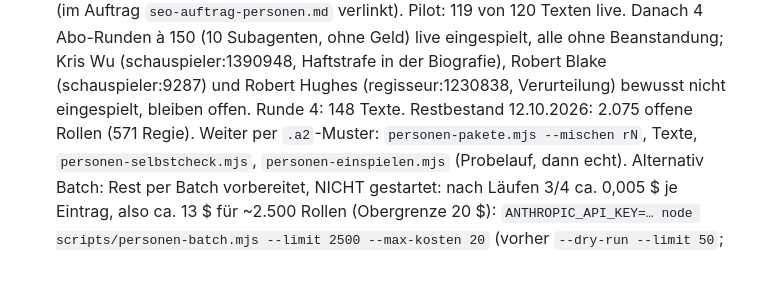
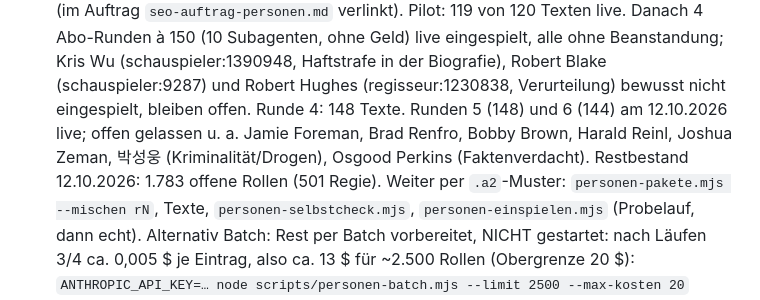
Before and after one commit to siebtraegermaschine/filme-serien-checkliste, a Markdown page: STATUS.md, the part around the change. Rendered like a GitHub page; blank space fills up the shorter version.

Commit message:
STATUS: Personen-Texte Runden 5 und 6 live, Restbestand 1.783
Co-Authored-By: Claude Sonnet 5.5 <noreply@anthropic.com>

```diff
--- a/STATUS.md
+++ b/STATUS.md
@@ -239,8 +239,11 @@
   eingespielt, alle ohne Beanstandung; Kris Wu (schauspieler:1390948,
   Haftstrafe in der Biografie), Robert Blake (schauspieler:9287) und
   Robert Hughes (regisseur:1230838, Verurteilung) bewusst nicht eingespielt,
-  bleiben offen. Runde 4: 148 Texte.
-  Restbestand 12.10.2026: 2.075 offene Rollen (571 Regie). Weiter per
+  bleiben offen. Runde 4: 148 Texte. Runden 5 (148) und 6 (144) am
+  12.10.2026 live; offen gelassen u. a. Jamie Foreman, Brad Renfro, Bobby Brown,
+  Harald Reinl, Joshua Zeman, 박성웅 (Kriminalität/Drogen), Osgood Perkins
+  (Faktenverdacht).
+  Restbestand 12.10.2026: 1.783 offene Rollen (501 Regie). Weiter per
   `.a2`-Muster: `personen-pakete.mjs --mischen rN`, Texte, `personen-selbstcheck.mjs`,
   `personen-einspielen.mjs` (Probelauf, dann echt). Alternativ Batch:
   Rest per Batch vorbereitet, NICHT gestartet: nach Läufen 3/4 ca. 0,005 $
```
